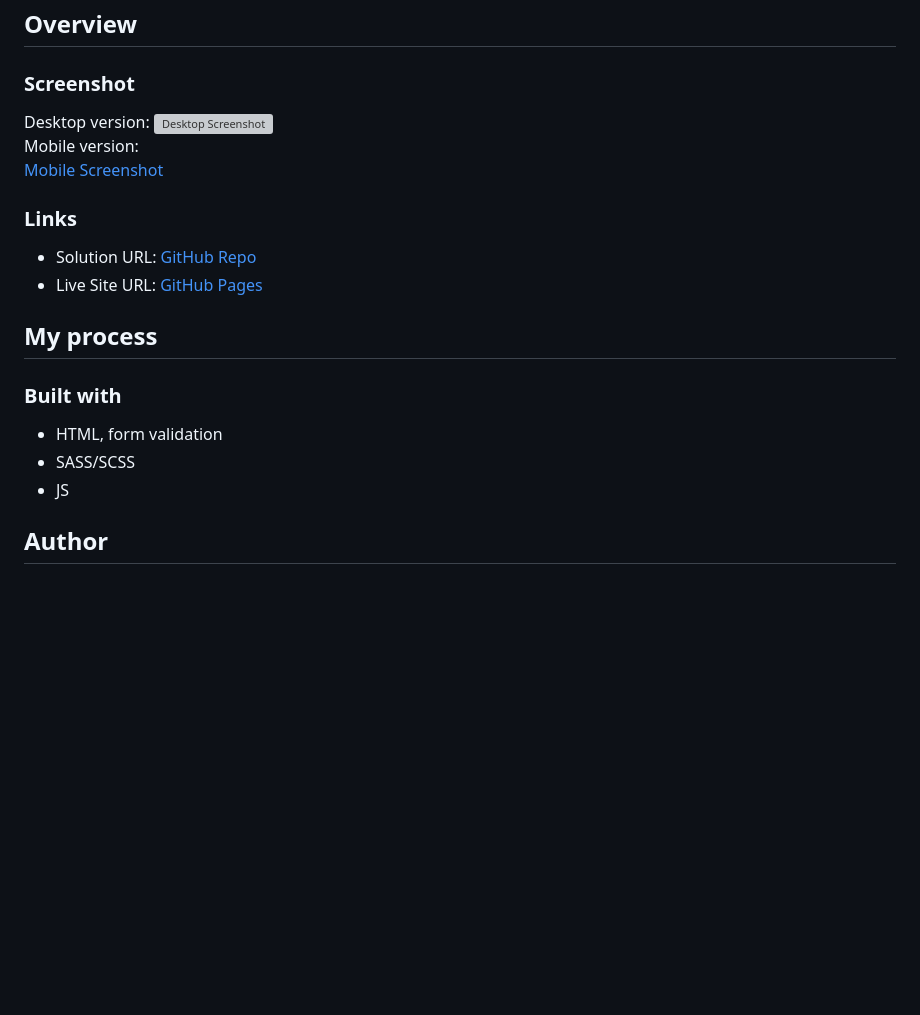
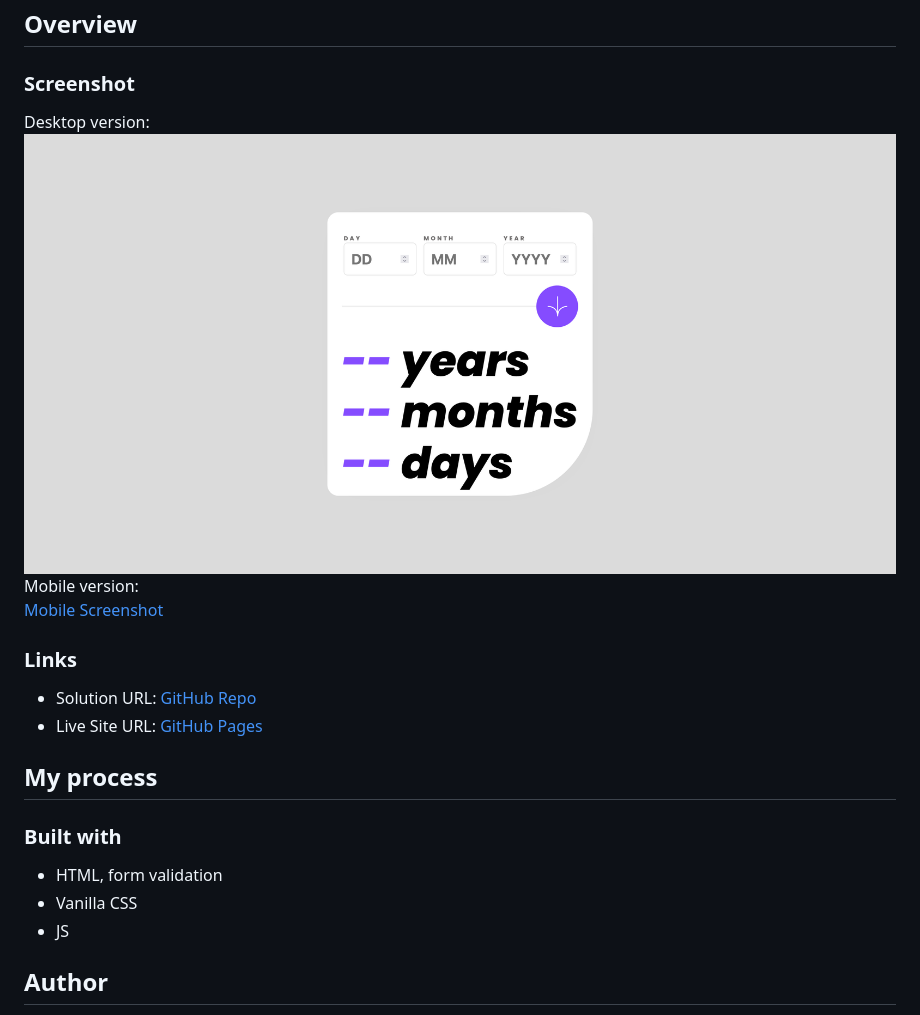
Before and after one commit to joysterr/fm-age-calculator, a Markdown page: README.md, the part around the change printed below. Drawn GitHub-style; pictures changed too: screenshots/desktop.png (added); blank space fills up the shorter version; grey boxes are pictures that could not be loaded.

Commit message:
updated css - mobile design, updated README, added screenshots

```diff
--- a/README.md
+++ b/README.md
@@ -16,5 +16,5 @@ This is a solution to the [Age calculator app challenge on Frontend Mentor](http
 
 ### Screenshot
 Desktop version:
-![Desktop Screenshot](/)
+![Desktop Screenshot](./screenshots/desktop.png)
 Mobile version:
@@ -29,7 +29,7 @@ Mobile version:
 ### Built with
 
 - HTML, form validation
-- SASS/SCSS
+- Vanilla CSS
 - JS
 
 ## Author
```
Also changed, not shown: other parts of README.md (+3 -3 lines), screenshots/mobile.png (added), 1 other file.
